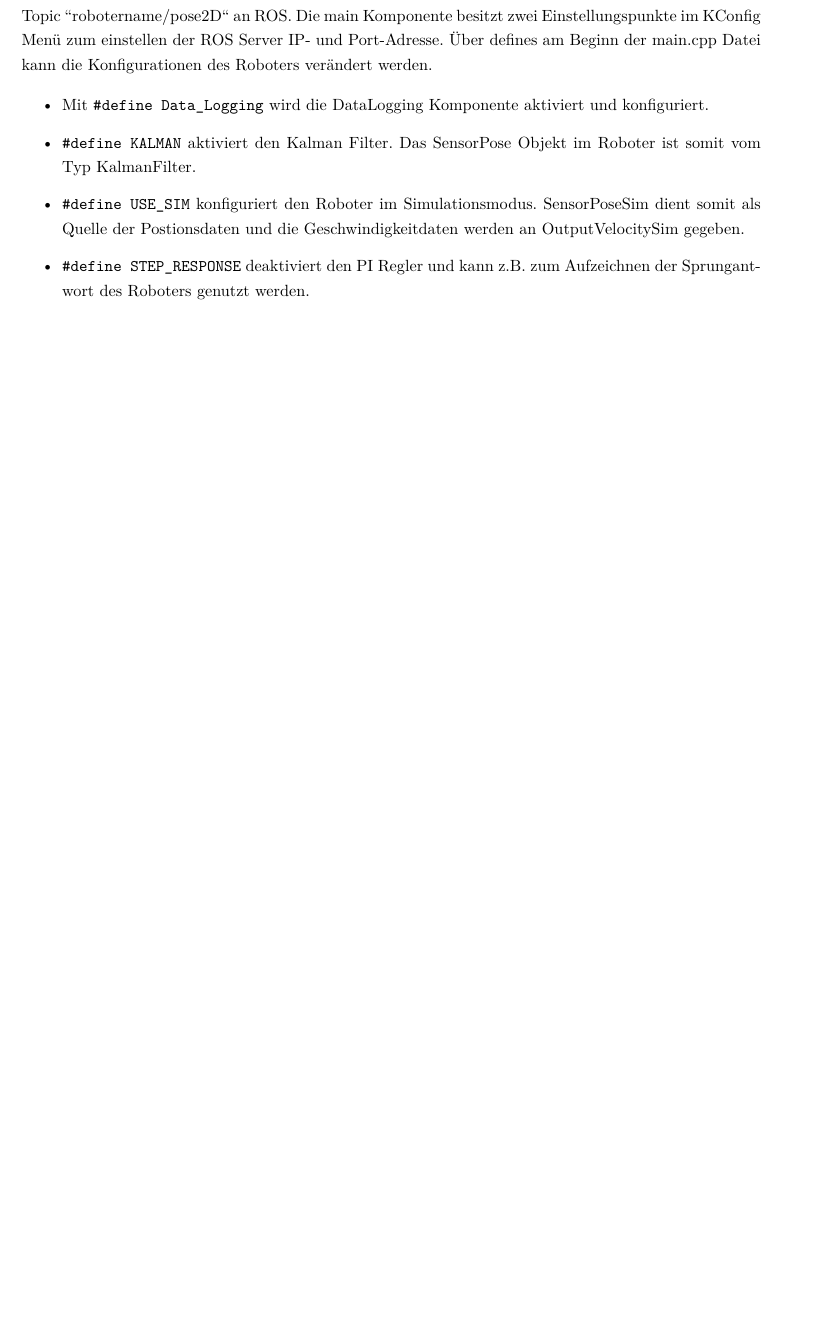
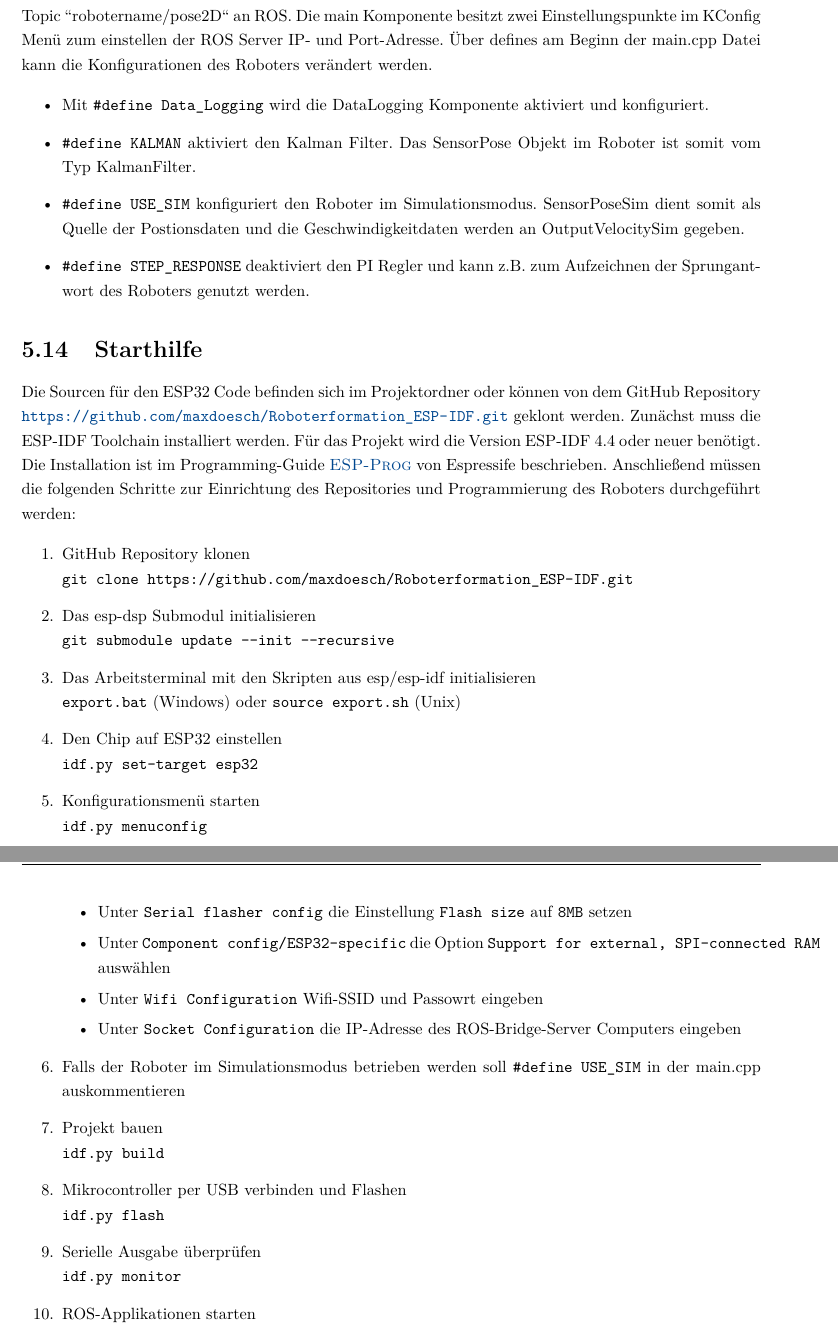
Before and after one commit to maxdoesch/Roboterformation_Dokumentation, a LaTeX document (Projektdokumentation.tex, which reads Inhalt/5_SoftwareESP32.tex, natbib.cfg): part of page 51 of 79 before the commit and two parts of pages 51 and 52 of 80 after it, the two joined at a grey line, cut so that both start at the same text, the shorter picture padded with empty space. Compiled offline with pdfLaTeX.

Commit message:
section ESP32 Starthilfe

```diff
--- a/Inhalt/5_SoftwareESP32.tex
+++ b/Inhalt/5_SoftwareESP32.tex
@@ -630,3 +630,36 @@ Diese sendet alle $100ms$ die aktuelle Postion des Roboters auf der Topic "'robo
     \item \verb|#define USE_SIM| konfiguriert den Roboter im Simulationsmodus. SensorPoseSim dient somit als Quelle der Postionsdaten und die Geschwindigkeitdaten werden an OutputVelocitySim gegeben.
     \item \verb|#define STEP_RESPONSE| deaktiviert den PI Regler und kann z.B. zum Aufzeichnen der Sprungantwort des Roboters genutzt werden.
 \end{itemize}
+
+\section{Starthilfe}
+
+Die Sourcen für den ESP32 Code befinden sich im Projektordner oder können von dem GitHub Repository \url{https://github.com/maxdoesch/Roboterformation_ESP-IDF.git} geklont werden.
+Zunächst muss die ESP-IDF Toolchain installiert werden. Für das Projekt wird die Version ESP-IDF 4.4 oder neuer benötigt. Die Installation ist im Programming-Guide \cite{ESP-IDFProgrammingGuide} von Espressife beschrieben.
+Anschließend müssen die folgenden Schritte zur Einrichtung des Repositories und Programmierung des Roboters durchgeführt werden:
+
+\begin{enumerate}
+    \item GitHub Repository klonen \newline
+    \verb|git clone https://github.com/maxdoesch/Roboterformation_ESP-IDF.git|
+    \item Das esp-dsp Submodul initialisieren \newline
+    \verb|git submodule update --init --recursive|
+    \item Das Arbeitsterminal mit den Skripten aus esp/esp-idf initialisieren \newline
+    \verb|export.bat| (Windows) oder \verb|source export.sh| (Unix)
+    \item Den Chip auf ESP32 einstellen \newline
+    \verb|idf.py set-target esp32|
+    \item Konfigurationsmenü starten \newline
+    \verb|idf.py menuconfig|
+    \begin{itemize}
+        \item Unter \verb|Serial flasher config| die Einstellung \verb|Flash size| auf \verb|8MB| setzen
+        \item Unter \verb|Component config/ESP32-specific| die Option \verb|Support for external, SPI-connected RAM| auswählen
+        \item Unter \verb|Wifi Configuration| Wifi-SSID und Passowrt eingeben
+        \item Unter \verb|Socket Configuration| die IP-Adresse des ROS-Bridge-Server Computers eingeben
+    \end{itemize}
+    \item Falls der Roboter im Simulationsmodus betrieben werden soll \verb|#define USE_SIM| in der main.cpp auskommentieren
+    \item Projekt bauen \newline
+    \verb|idf.py build|
+    \item Mikrocontroller per USB verbinden und Flashen \newline
+    \verb|idf.py flash|
+    \item Serielle Ausgabe überprüfen \newline
+    \verb|idf.py monitor|
+    \item ROS-Applikationen starten
+\end{enumerate}
--- a/natbib.cfg
+++ b/natbib.cfg
@@ -1,7 +1,7 @@
 % in dieser Datei wird das Aussehen der Zitate und des Literaturverzeichnisses definiert
 
 \newcommand{\bibstyle@natdin}%
-     {\bibpunct{[}{]}{;}{a}{}{,~} % Quellenangaben in eckige Klammern fassen
+     {\bibpunct[, ]{(}{)}{;}{a}{,}{,} % Quellenangaben in eckige Klammern fassen
      % nach dieser Definition wird das label (dinatlabel) fett geschrieben, dann Zeilenumbruch;
      % darunter der bibliographische Beleg
      \gdef\NAT@biblabelnum##1{\textbf{##1}\\}}
```
Also changed, not shown: Bibliographie.bib (+1 -1 lines).
